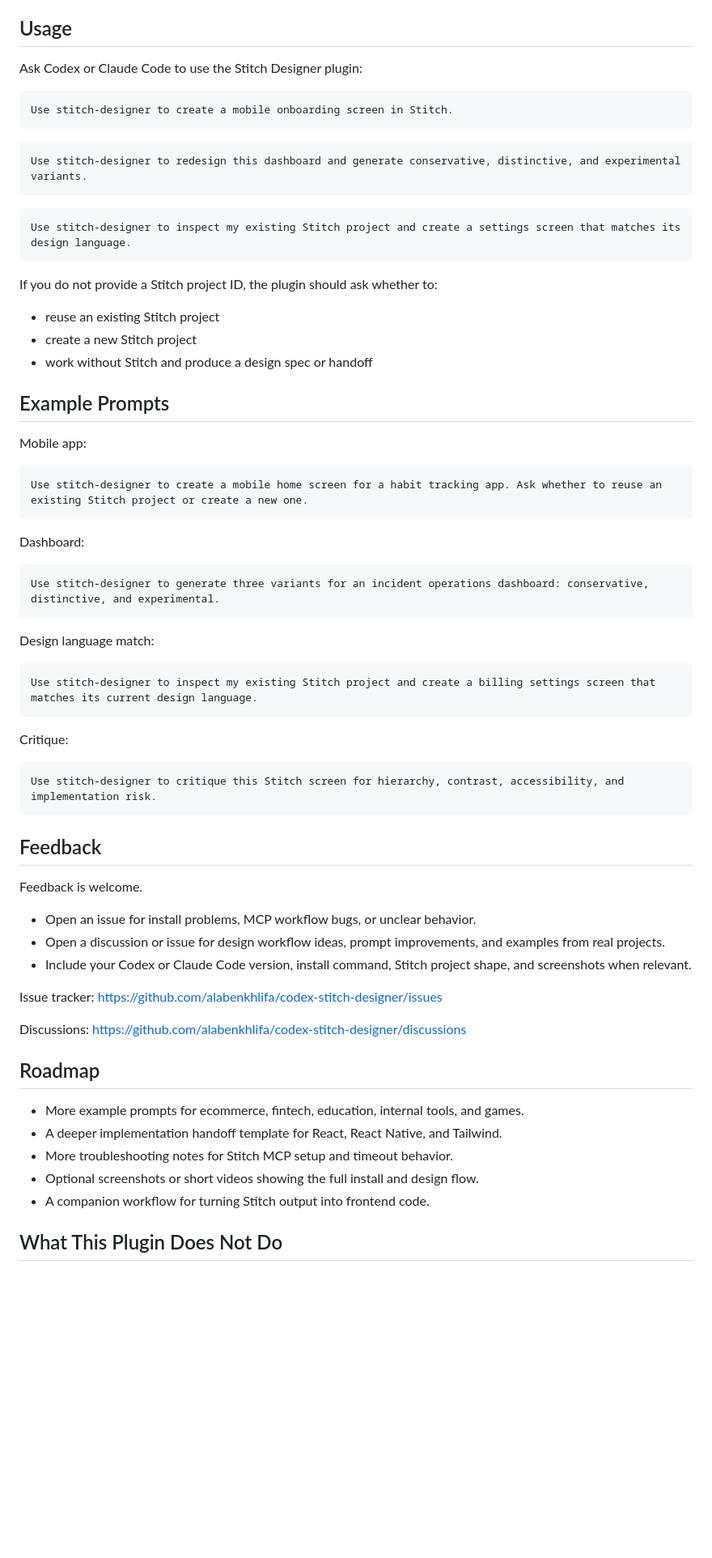
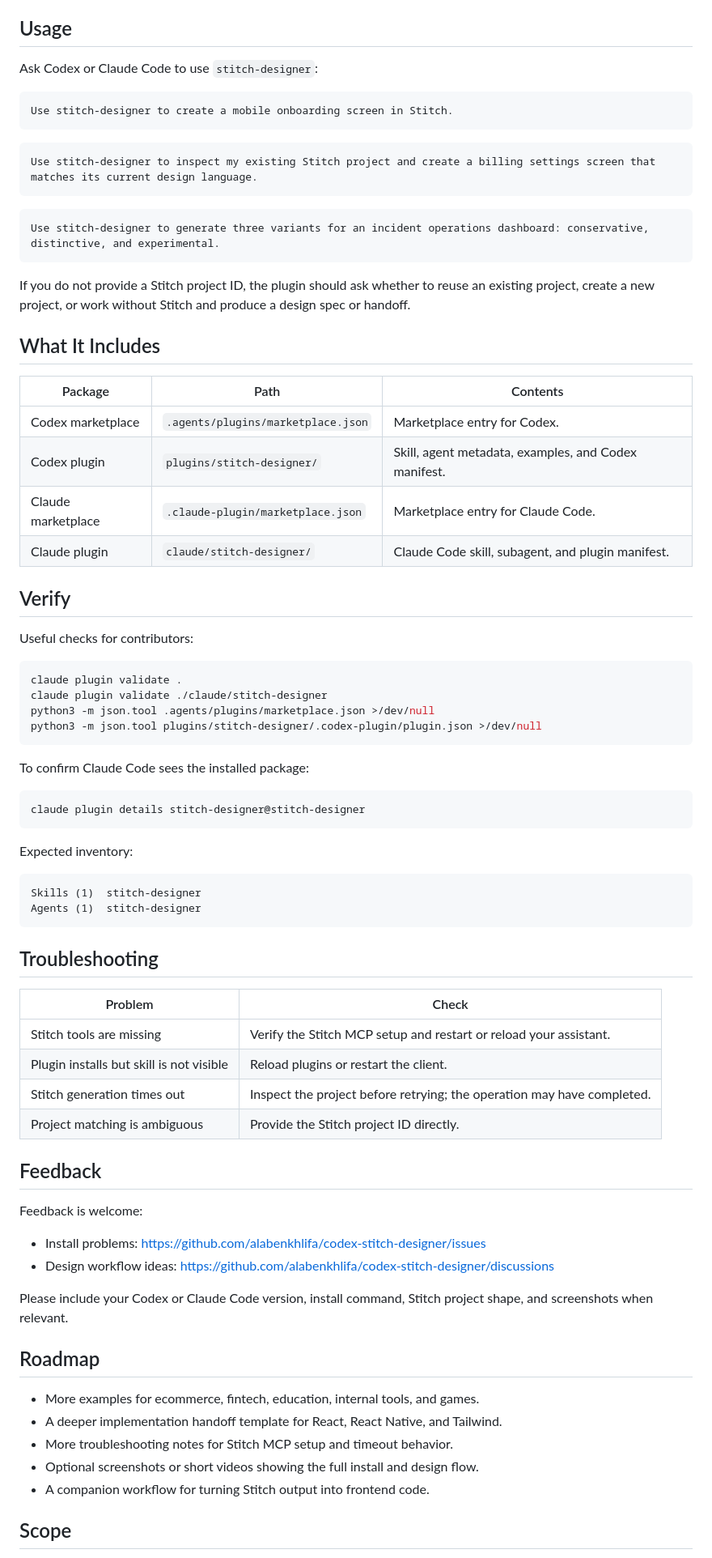
Before and after one commit to alabenkhlifa/codex-stitch-designer, a Markdown page: README.md, the part around one of its changes. Shown at 81% size. Rendered like a GitHub page; blank space fills up the shorter version.

Commit message:
docs: restyle README

````diff
--- a/README.md
+++ b/README.md
@@ -80,73 +75,80 @@ The Claude package is isolated under `claude/stitch-designer/`, so it does not c
 
 ## Usage
 
-Ask Codex or Claude Code to use the Stitch Designer plugin:
+Ask Codex or Claude Code to use `stitch-designer`:
 
 ```text
 Use stitch-designer to create a mobile onboarding screen in Stitch.
 ```
 
 ```text
-Use stitch-designer to redesign this dashboard and generate conservative, distinctive, and experimental variants.
+Use stitch-designer to inspect my existing Stitch project and create a billing settings screen that matches its current design language.
 ```
-
-```text
-Use stitch-designer to inspect my existing Stitch project and create a settings screen that matches its design language.
-```
-
-If you do not provide a Stitch project ID, the plugin should ask whether to:
-
-- reuse an existing Stitch project
-- create a new Stitch project
-- work without Stitch and produce a design spec or handoff
-
-## Example Prompts
-
-Mobile app:
-
-```text
-Use stitch-designer to create a mobile home screen for a habit tracking app. Ask whether to reuse an existing Stitch project or create a new one.
-```
-
-Dashboard:
 
 ```text
 Use stitch-designer to generate three variants for an incident operations dashboard: conservative, distinctive, and experimental.
 ```
 
-Design language match:
+If you do not provide a Stitch project ID, the plugin should ask whether to reuse an existing project, create a new project, or work without Stitch and produce a design spec or handoff.
+
+## What It Includes
+
+| Package | Path | Contents |
+| --- | --- | --- |
+| Codex marketplace | `.agents/plugins/marketplace.json` | Marketplace entry for Codex. |
+| Codex plugin | `plugins/stitch-designer/` | Skill, agent metadata, examples, and Codex manifest. |
+| Claude marketplace | `.claude-plugin/marketplace.json` | Marketplace entry for Claude Code. |
+| Claude plugin | `claude/stitch-designer/` | Claude Code skill, subagent, and plugin manifest. |
+
+## Verify
+
+Useful checks for contributors:
+
+```bash
+claude plugin validate .
+claude plugin validate ./claude/stitch-designer
+python3 -m json.tool .agents/plugins/marketplace.json >/dev/null
+python3 -m json.tool plugins/stitch-designer/.codex-plugin/plugin.json >/dev/null
+```
+
+To confirm Claude Code sees the installed package:
+
+```bash
+claude plugin details stitch-designer@stitch-designer
+```
+
+Expected inventory:
 
 ```text
-Use stitch-designer to inspect my existing Stitch project and create a billing settings screen that matches its current design language.
+Skills (1)  stitch-designer
+Agents (1)  stitch-designer
 ```
 
-Critique:
+## Troubleshooting
 
-```text
-Use stitch-designer to critique this Stitch screen for hierarchy, contrast, accessibility, and implementation risk.
-```
+| Problem | Check |
+| --- | --- |
+| Stitch tools are missing | Verify the Stitch MCP setup and restart or reload your assistant. |
+| Plugin installs but skill is not visible | Reload plugins or restart the client. |
+| Stitch generation times out | Inspect the project before retrying; the operation may have completed. |
+| Project matching is ambiguous | Provide the Stitch project ID directly. |
 
 ## Feedback
 
-Feedback is welcome.
+Feedback is welcome:
 
-- Open an issue for install problems, MCP workflow bugs, or unclear behavior.
-- Open a discussion or issue for design workflow ideas, prompt improvements, and examples from real projects.
-- Include your Codex or Claude Code version, install command, Stitch project shape, and screenshots when relevant.
+- Install problems: <https://github.com/alabenkhlifa/codex-stitch-designer/issues>
+- Design workflow ideas: <https://github.com/alabenkhlifa/codex-stitch-designer/discussions>
 
-Issue tracker:
-<https://github.com/alabenkhlifa/codex-stitch-designer/issues>
-
-Discussions:
-<https://github.com/alabenkhlifa/codex-stitch-designer/discussions>
+Please include your Codex or Claude Code version, install command, Stitch project shape, and screenshots when relevant.
 
 ## Roadmap
 
-- More example prompts for ecommerce, fintech, education, internal tools, and games.
+- More examples for ecommerce, fintech, education, internal tools, and games.
 - A deeper implementation handoff template for React, React Native, and Tailwind.
 - More troubleshooting notes for Stitch MCP setup and timeout behavior.
 - Optional screenshots or short videos showing the full install and design flow.
 - A companion workflow for turning Stitch output into frontend code.
 
-## What This Plugin Does Not Do
+## Scope
 
````
Also changed, not shown: other parts of README.md (+37 -60 lines).
